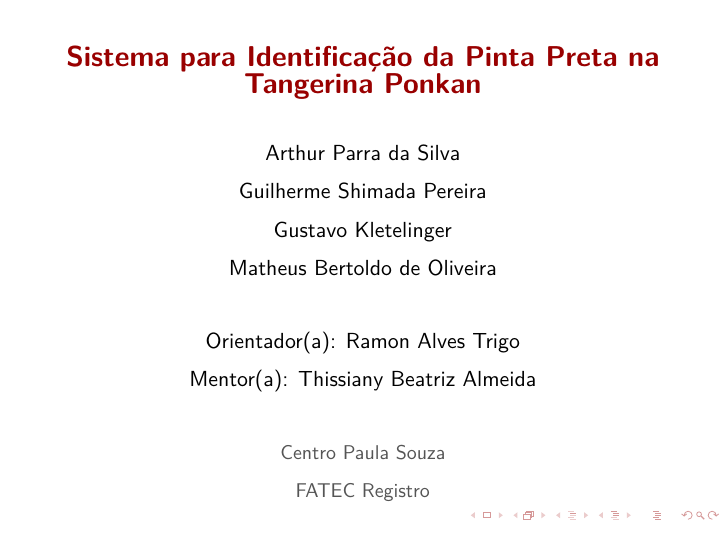
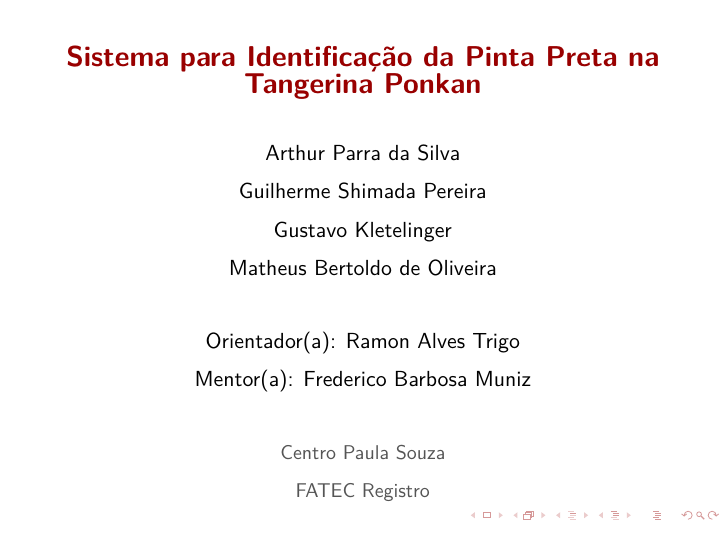
Before and after one commit to guilhermexmada/pi-ponskan, LaTeX slides (artifacts/latex-artifacts/template-pi-beamer/main.tex): page 1 of 15. Compiled offline with pdfLaTeX.

Commit message:
novo pitch, corrigindo mentor

```diff
--- a/artifacts/latex-artifacts/template-pi-beamer/main.tex
+++ b/artifacts/latex-artifacts/template-pi-beamer/main.tex
@@ -63,7 +63,7 @@
     { Gustavo Kletelinger }\\[0.2cm]
     { Matheus Bertoldo de Oliveira }\\[0.8cm]
     { Orientador(a): Ramon Alves Trigo }\\[0.2cm]
-    { Mentor(a): Thissiany Beatriz Almeida}\\[0.8cm]
+    { Mentor(a): Frederico Barbosa Muniz}\\[0.8cm]
     \textcolor{cpsgray}{\small Centro Paula Souza}\\[0.2cm]
     \textcolor{cpsgray}{\small FATEC Registro}
 \end{frame}
```
Also changed, not shown: artifacts/latex-artifacts/template-pi-beamer/main.tex (2 more changed lines), 3 other files.
